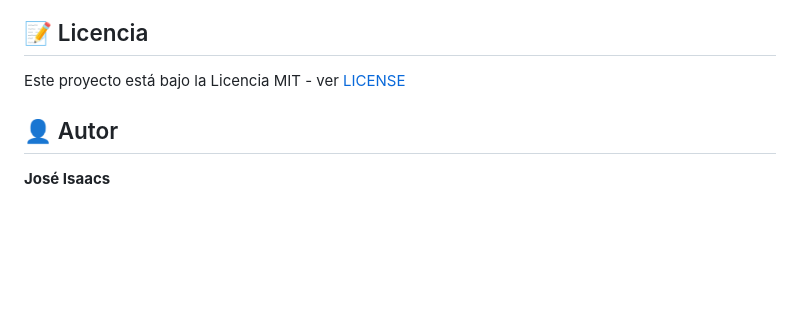
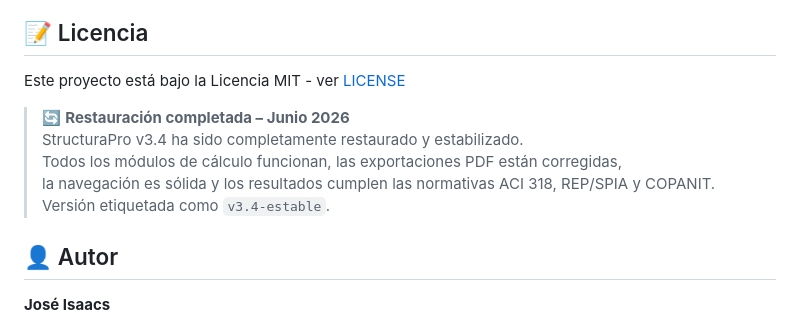
Before and after one commit to JoseIsaacs/estimador-materiales-obra, a Markdown page: README.md, the part around the change. GitHub-like rendering; blank space fills up the shorter version.

Commit message:
Actualizar README.md
Junio 26 estable

```diff
--- a/README.md
+++ b/README.md
@@ -115,6 +115,11 @@ Ver [CONTRIBUTING.md](CONTRIBUTING.md)
 
 Este proyecto está bajo la Licencia MIT - ver [LICENSE](LICENSE)
 
+> 🔄 **Restauración completada – Junio 2026**
+> StructuraPro v3.4 ha sido completamente restaurado y estabilizado.
+> Todos los módulos de cálculo funcionan, las exportaciones PDF están corregidas,
+> la navegación es sólida y los resultados cumplen las normativas ACI 318, REP/SPIA y COPANIT.
+> Versión etiquetada como `v3.4-estable`.
 ## 👤 Autor
 
 **José Isaacs**
```
